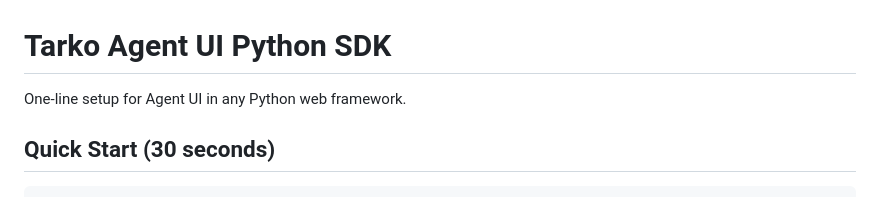
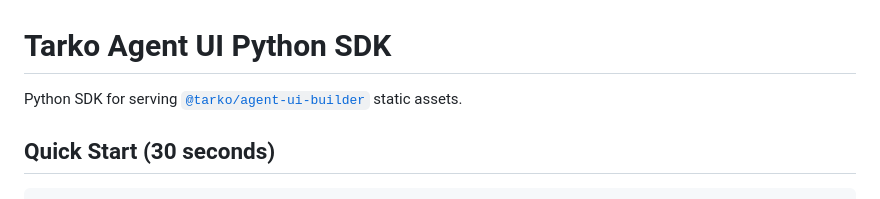
Before and after one commit to agent-infra/tarko-agent-ui-python, a Markdown page: README.md, the part around the change. Drawn GitHub-style.

Commit message:
docs: revert to original slogan

```diff
--- a/README.md
+++ b/README.md
@@ -1,6 +1,6 @@
 # Tarko Agent UI Python SDK
 
-One-line setup for Agent UI in any Python web framework.
+Python SDK for serving [`@tarko/agent-ui-builder`](https://www.npmjs.com/package/@tarko/agent-ui-builder) static assets.
 
 ## Quick Start (30 seconds)
 
```
